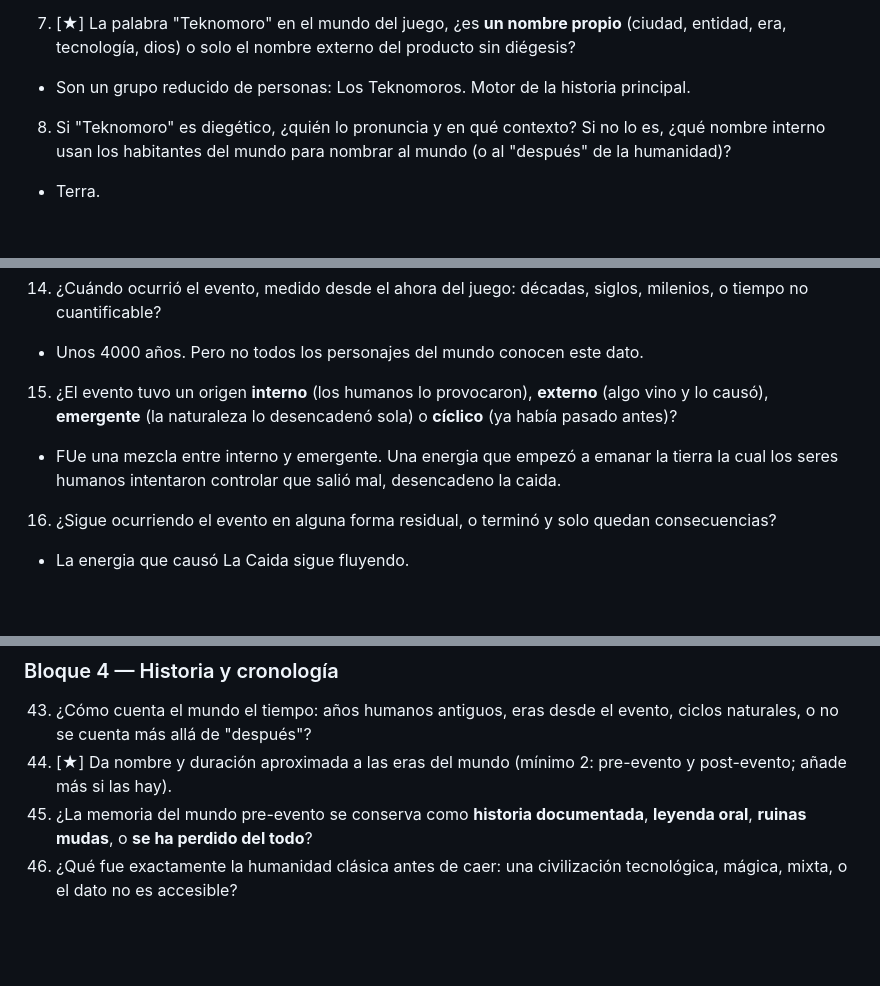
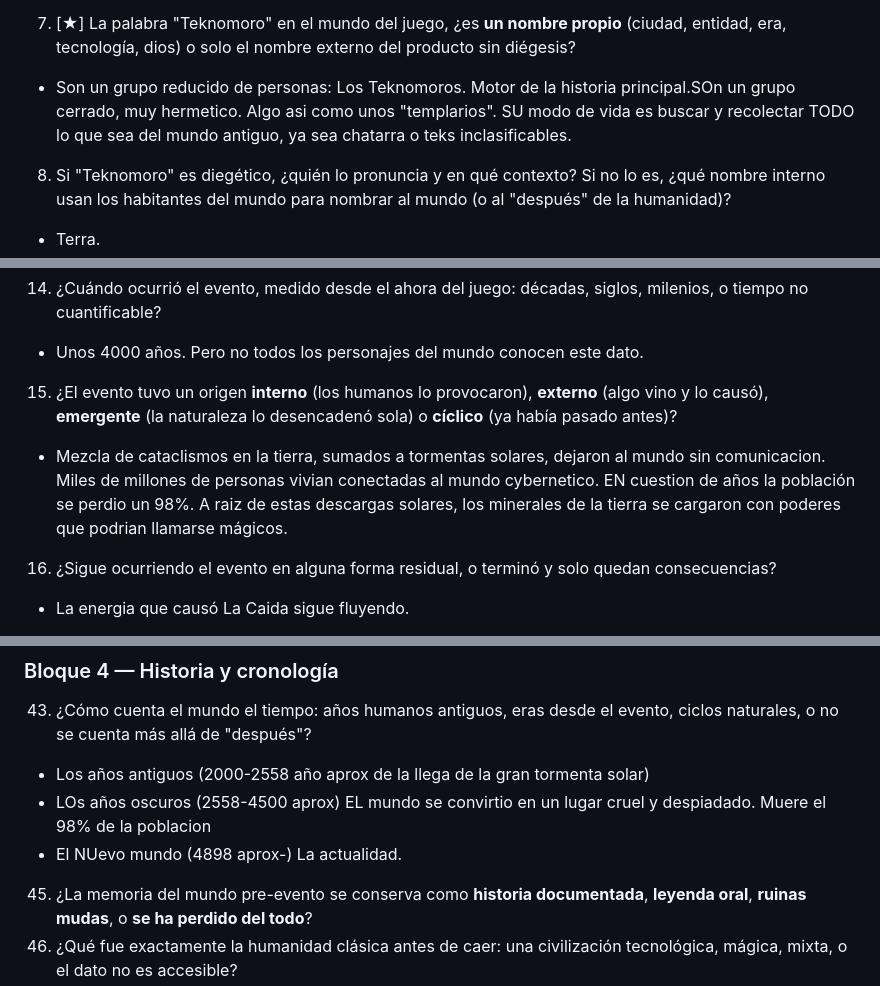
Before and after one commit to bazalowski/ElTeknomoro, a Markdown page: cuestionariolore.md, 3 parts joined by grey strips. Drawn GitHub-style; blank space fills up the shorter version.

```diff
--- a/cuestionariolore.md
+++ b/cuestionariolore.md
@@ -56,7 +56,7 @@
 - No es Baldurs Gate
 
 7. [★] La palabra "Teknomoro" en el mundo del juego, ¿es **un nombre propio** (ciudad, entidad, era, tecnología, dios) o solo el nombre externo del producto sin diégesis?
-- Son un grupo reducido de personas: Los Teknomoros. Motor de la historia principal.
+- Son un grupo reducido de personas: Los Teknomoros. Motor de la historia principal.SOn un grupo cerrado, muy hermetico. Algo asi como unos "templarios". SU modo de vida es buscar y recolectar TODO lo que sea del mundo antiguo, ya sea chatarra o teks inclasificables.
 
 8. Si "Teknomoro" es diegético, ¿quién lo pronuncia y en qué contexto? Si no lo es, ¿qué nombre interno usan los habitantes del mundo para nombrar al mundo (o al "después" de la humanidad)?
 - Terra.
@@ -83,8 +83,8 @@
 - Unos 4000 años. Pero no todos los personajes del mundo conocen este dato.
 
 15. ¿El evento tuvo un origen **interno** (los humanos lo provocaron), **externo** (algo vino y lo causó), **emergente** (la naturaleza lo desencadenó sola) o **cíclico** (ya había pasado antes)?
+- Mezcla de cataclismos en la tierra, sumados a tormentas solares, dejaron al mundo sin comunicacion. Miles de millones de personas vivian conectadas al mundo cybernetico. EN cuestion de años la población se perdio un 98%. A raiz de estas descargas solares, los minerales de la tierra se cargaron con poderes que podrian llamarse mágicos.
 
-- FUe una mezcla entre interno y emergente. Una energia que empezó a emanar la tierra la cual los seres humanos intentaron controlar que salió mal, desencadeno la caida.
 16. ¿Sigue ocurriendo el evento en alguna forma residual, o terminó y solo quedan consecuencias?
 - La energia que causó La Caida sigue fluyendo.
 
@@ -148,7 +171,10 @@ Los personajes con esta hjabilidad.
 ### Bloque 4 — Historia y cronología
 
 43. ¿Cómo cuenta el mundo el tiempo: años humanos antiguos, eras desde el evento, ciclos naturales, o no se cuenta más allá de "después"?
-44. [★] Da nombre y duración aproximada a las eras del mundo (mínimo 2: pre-evento y post-evento; añade más si las hay).
+- Los años antiguos (2000-2558 año aprox de la llega de la gran tormenta solar)
+- LOs años oscuros (2558-4500 aprox) EL mundo se convirtio en un lugar cruel y despiadado. Muere el 98% de la poblacion
+- El NUevo mundo (4898 aprox-) La actualidad.
+
 45. ¿La memoria del mundo pre-evento se conserva como **historia documentada**, **leyenda oral**, **ruinas mudas**, o **se ha perdido del todo**?
 46. ¿Qué fue exactamente la humanidad clásica antes de caer: una civilización tecnológica, mágica, mixta, o el dato no es accesible?
 47. [★] ¿Cómo cayó la humanidad: en un día, en una guerra de generaciones, por colapso lento, por elección propia, por extinción biológica, o por algo más extraño?
```
Also changed, not shown: other parts of cuestionariolore.md (+29 -6 lines).
